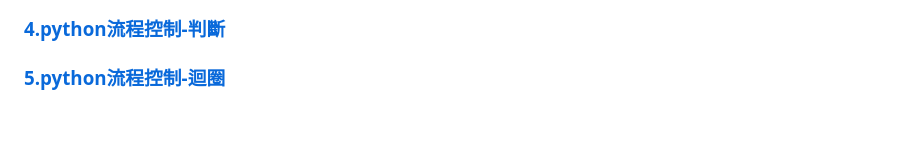
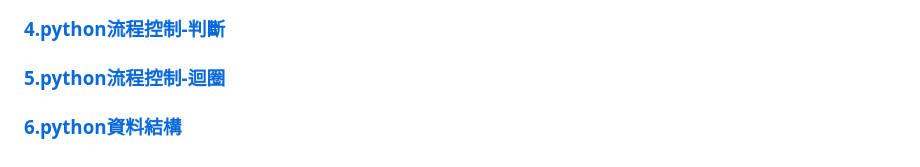
Before and after one commit to roberthsu2003/learningPythonFromZero, a Markdown page: README.md, the part around the change. Drawn GitHub-style; blank space fills up the shorter version.

```diff
--- a/README.md
+++ b/README.md
@@ -8,3 +8,5 @@
 ### [4.python流程控制-判斷](https://github.com/roberthsu2003/learningPythonFromZero/tree/master/4.python%E6%B5%81%E7%A8%8B%E6%8E%A7%E5%88%B6-%E5%88%A4%E6%96%B7)
 
 ### [5.python流程控制-迴圈](./5python流程控制-迴圈)
+
+### [6.python資料結構](./6python資料結構)
```
Also changed, not shown: 6python資料結構/README.md (added, +285 -0 lines), 6python資料結構/images/pic1.png (added), 6python資料結構/images/pic2.png (added), 6python資料結構/images/pic3.png (added), 6python資料結構/images/pic4.png (added), 6python資料結構/images/pic5.png (added), 2 other files.
